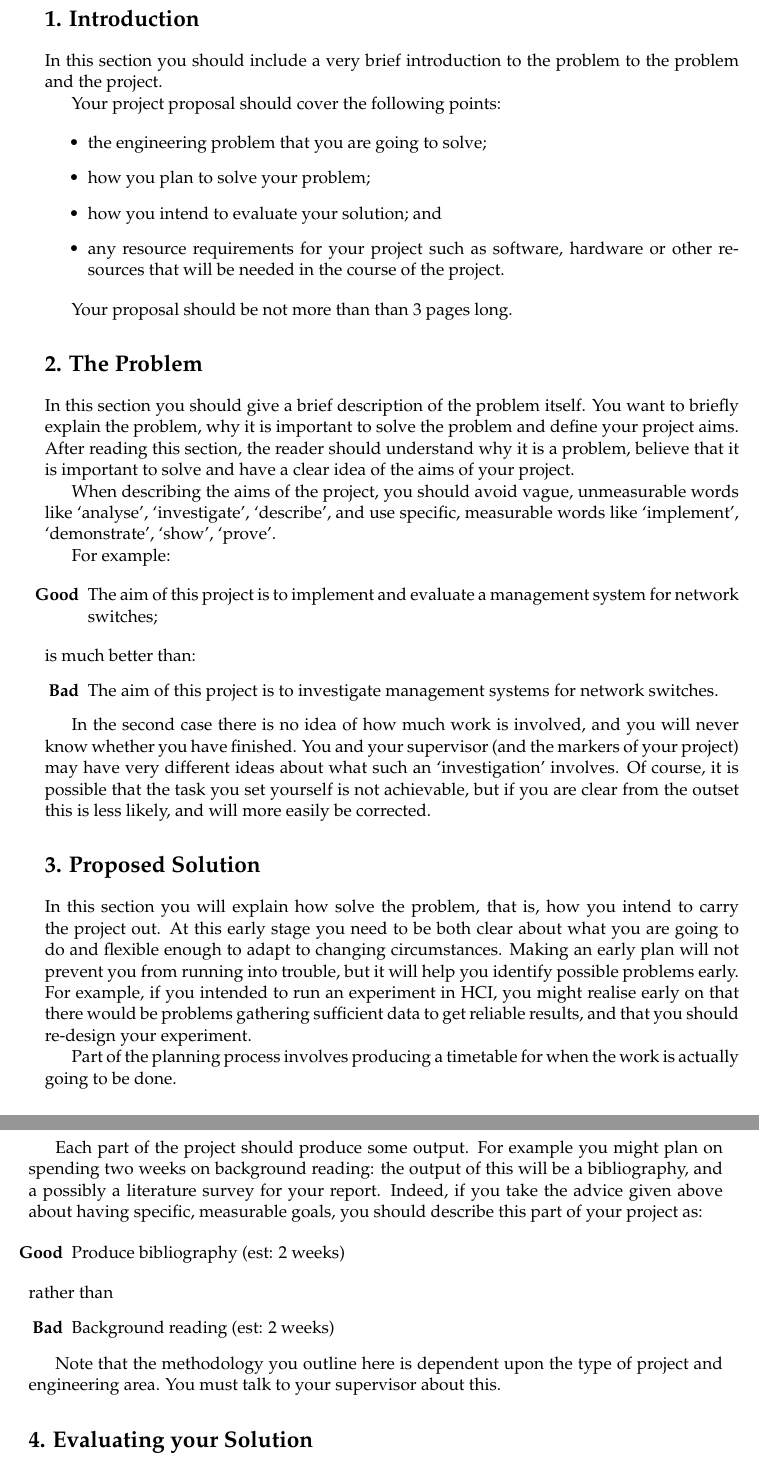
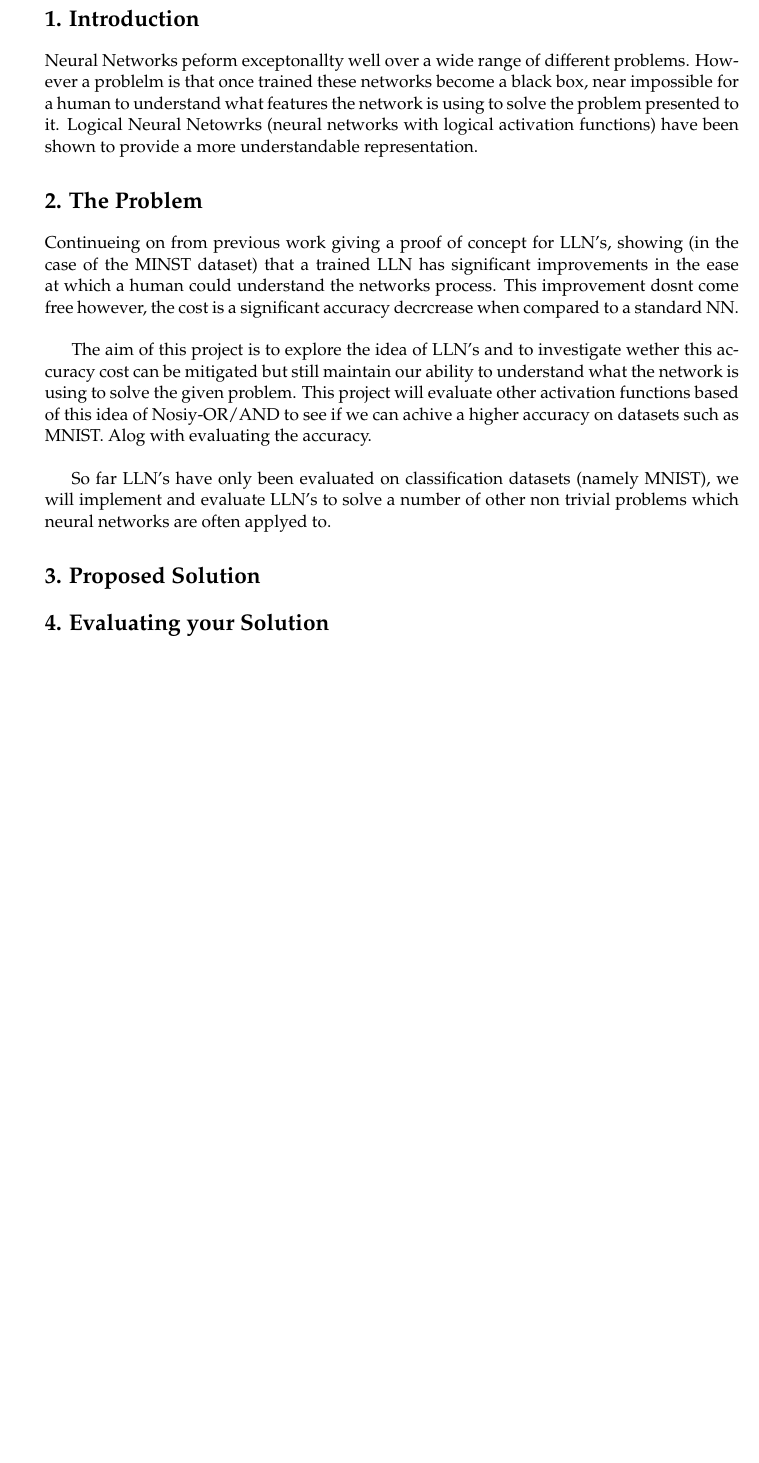
Before and after one commit to danielbraithwt/Logical-Neural-Networks, a LaTeX document (Proposal/proj_proposal.tex): two parts of pages 3 and 4 of 5 before the commit and part of page 3 of 5 after it, the two joined at a grey line, cut so that both start at the same text, the shorter picture padded with empty space. Compiled offline with pdfLaTeX.

Commit message:
Start writing proposal introduction and problem sections

```diff
--- a/Proposal/proj_proposal.tex
+++ b/Proposal/proj_proposal.tex
@@ -16,8 +16,8 @@
 
 %% These are standard LaTeX definitions for the document
 %%
-\title{Project Title}
-\author{The Author}
+\title{Logical Neural Networks: Opening the black box}
+\author{Daniel Thomas Braithwaite}
 
 %% This file can be used for creating a wide range of reports
 %%  across various Schools
@@ -38,6 +38,7 @@
 % You should specifiy your supervisor here with
 %     \supervisor{Firstname Lastname}
 % use \supervisors if there are more than one supervisor
+\supervisor{Marcus Frean}
 
 % Unless you've used the bschonscomp or mcompsci
 %  options above use
@@ -77,88 +78,18 @@
 
 \section*{1. Introduction}
 
-In this section you should include a very brief introduction to the
-problem to the problem and the project.
-
-Your project proposal should cover the following points:
-
-\begin{itemize}
-\item the engineering problem that you are going to solve;
-\item how you plan to solve your problem;
-\item how you intend to evaluate your solution; and
-\item any resource requirements for your project such as software,
-  hardware or other resources that will be needed in the course of the
-  project.
-\end{itemize}
-
-Your proposal should be not more than than 3 pages long.
+Neural Networks peform exceptonallty well over a wide range of different problems. However a problelm is that once trained these networks become a black box, near impossible for a human to understand what features the network is using to solve the problem presented to it. Logical Neural Netowrks (neural networks with logical activation functions) have been shown to provide a more understandable representation.
 
 \section*{2. The Problem}
 
-In this section you should give a brief description of the problem
-itself. You want to briefly explain the problem, why it is important
-to solve the problem and define your project aims. After reading this
-section, the reader should understand why it is a problem, believe
-that it is important to solve and have a clear idea of the aims of
-your project.
+Continueing on from previous work giving a proof of concept for LLN's, showing (in the case of the MINST dataset) that a trained LLN has significant improvements in the ease at which a human could understand the networks process. This improvement dosnt come free however, the cost is a significant accuracy decrcrease when compared to a standard NN. \\
 
-When describing the aims of the project, you should avoid vague,
-unmeasurable words like `analyse', `investigate', `describe', and use
-specific, measurable words like `implement', `demonstrate', `show',
-`prove'.
+The aim of this project is to explore the idea of LLN's and to investigate wether this accuracy cost can be mitigated but still maintain our ability to understand what the network is using to solve the given problem. This project will evaluate other activation functions based of this idea of Nosiy-OR/AND to see if we can achive a higher accuracy on datasets such as MNIST. Alog with evaluating the accuracy.\\
 
-For example:
-
-\begin{itemize}
-\item[\bf Good] The aim of this project is to implement and evaluate a
-  management system for network switches;
-\end{itemize}
-is much better than:
-\begin{itemize}
-\item[\bf Bad] The aim of this project is to investigate management
-  systems for network switches.
-\end{itemize}
-
-In the second case there is no idea of how much work is involved, and
-you will never know whether you have finished. You and your supervisor
-(and the markers of your project) may have very different ideas about
-what such an `investigation' involves. Of course, it is possible that
-the task you set yourself is not achievable, but if you are clear from
-the outset this is less likely, and will more easily be corrected.
+So far LLN's have only been evaluated on classification datasets (namely MNIST), we will implement and evaluate LLN's to solve a number of other non trivial problems which neural networks are often applyed to.
 
 \section*{3. Proposed Solution}
 
-In this section you will explain how solve the problem, that is, how
-you intend to carry the project out. At this early stage you need to
-be both clear about what you are going to do and flexible enough to
-adapt to changing circumstances. Making an early plan will not prevent
-you from running into trouble, but it will help you identify possible
-problems early. For example, if you intended to run an experiment in
-HCI, you might realise early on that there would be problems gathering
-sufficient data to get reliable results, and that you should re-design
-your experiment.
-
-Part of the planning process involves producing a timetable for when
-the work is actually going to be done.
-
-Each part of the project should produce some output. For example you
-might plan on spending two weeks on background reading: the output of
-this will be a bibliography, and a possibly a literature survey for
-your report. Indeed, if you take the advice given above about having
-specific, measurable goals, you should describe this part of your
-project as:
-
-\begin{itemize}
-\item[\bf Good] Produce bibliography (est: 2 weeks)
-\end{itemize}
-rather than
-\begin{itemize}
-\item[\bf Bad] Background reading (est: 2 weeks)
-\end{itemize}
-
-Note that the methodology you outline here is dependent upon the type
-of project and engineering area. You must talk to your supervisor
-about this.
 
 \section*{4. Evaluating your Solution}
 
```
Also changed, not shown: Proposal/proj_proposal.pdf, Proposal/proj_proposal.tex (7 more changed lines).
